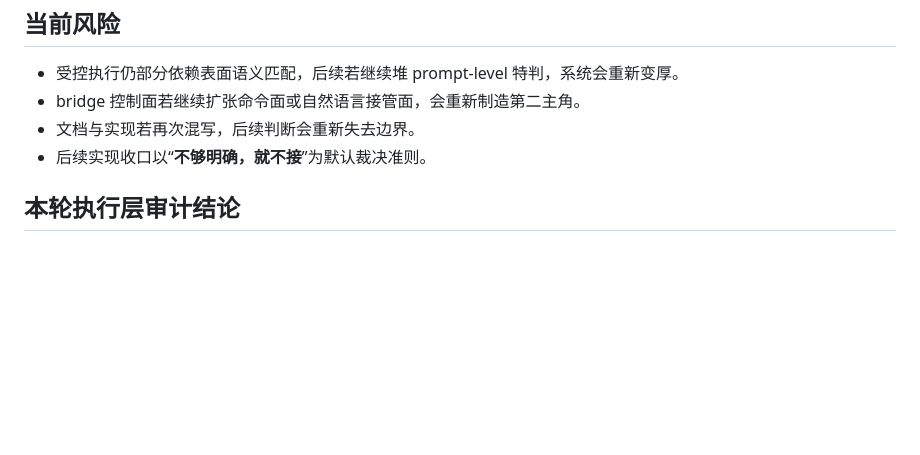
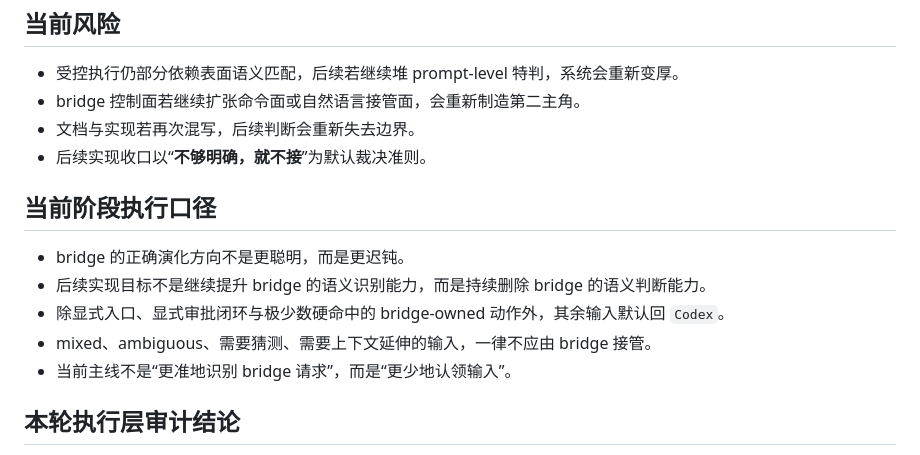
Before and after one commit to mzh1993/Codex-Anywhere, a Markdown page: docs/roadmap.md, the part around the change. GitHub-like rendering; blank space fills up the shorter version.

Commit message:
docs: add roadmap guidance for thinner bridge routing

```diff
--- a/docs/roadmap.md
+++ b/docs/roadmap.md
@@ -39,6 +39,14 @@
 - 文档与实现若再次混写，后续判断会重新失去边界。
 - 后续实现收口以“**不够明确，就不接**”为默认裁决准则。
 
+## 当前阶段执行口径
+
+- bridge 的正确演化方向不是更聪明，而是更迟钝。
+- 后续实现目标不是继续提升 bridge 的语义识别能力，而是持续删除 bridge 的语义判断能力。
+- 除显式入口、显式审批闭环与极少数硬命中的 bridge-owned 动作外，其余输入默认回 `Codex`。
+- mixed、ambiguous、需要猜测、需要上下文延伸的输入，一律不应由 bridge 接管。
+- 当前主线不是“更准地识别 bridge 请求”，而是“更少地认领输入”。
+
 ## 本轮执行层审计结论
 
 - 顶层三件套与用户表面已完成第一轮对齐；`/codex new` 回落旧帮助页这一类明显偏差已被收口。
```
